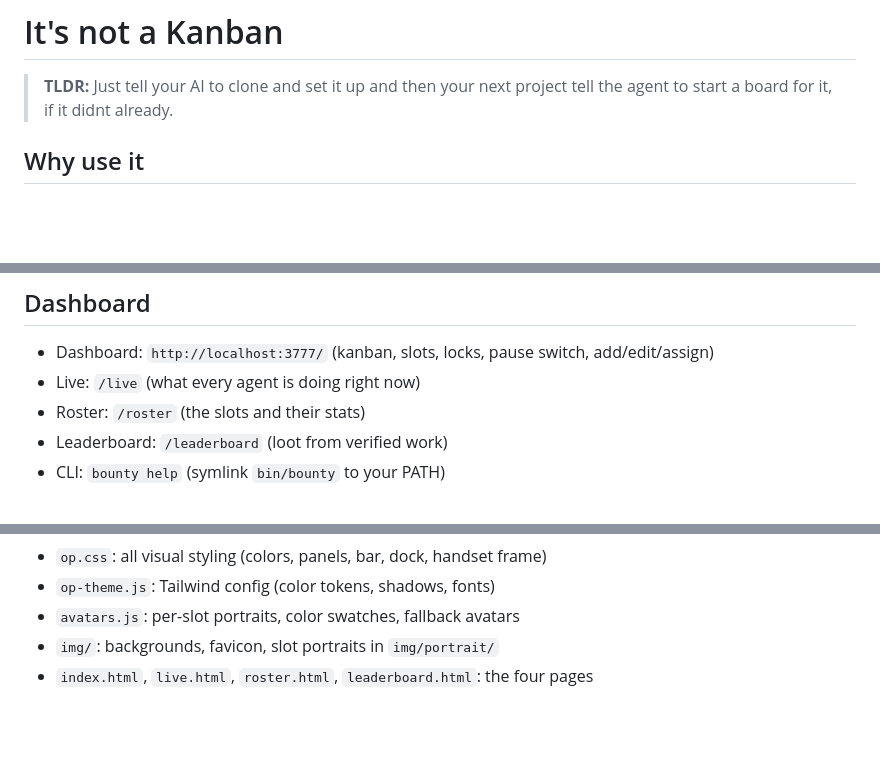
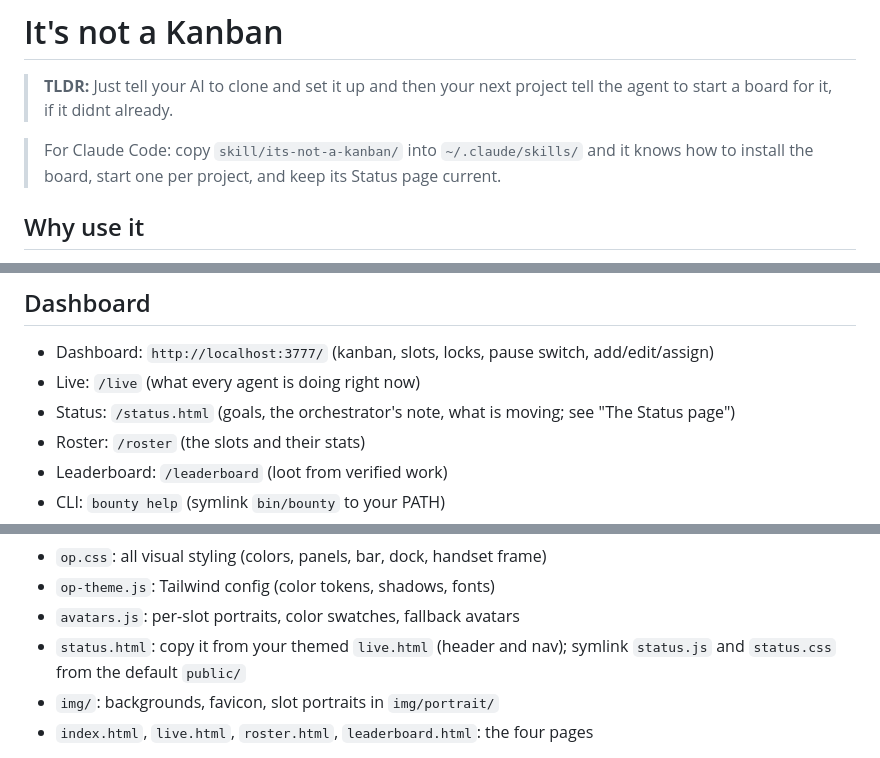
Before and after one commit to KewkLW/bounty-board, a Markdown page: README.md, 3 parts joined by grey strips. GitHub-like rendering; blank space fills up the shorter version.

Commit message:
Ship a Claude Code skill: install, a board per project, Status upkeep
Co-Authored-By: Claude Opus 5.5 <noreply@anthropic.com>
Claude-Session: https://claude.ai/code/session_01X1dbR21zriFuCvTxfJThH7

```diff
--- a/README.md
+++ b/README.md
@@ -1,6 +1,8 @@
 # It's not a Kanban
 
 > **TLDR:** Just tell your AI to clone and set it up and then your next project tell the agent to start a board for it, if it didnt already.
+
+> For Claude Code: copy `skill/its-not-a-kanban/` into `~/.claude/skills/` and it knows how to install the board, start one per project, and keep its Status page current.
 
 ## Why use it
 
@@ -248,6 +250,7 @@ The full prompt is saved alongside each attempt's log for debugging.
 
 - Dashboard: `http://localhost:3777/` (kanban, slots, locks, pause switch, add/edit/assign)
 - Live: `/live` (what every agent is doing right now)
+- Status: `/status.html` (goals, the orchestrator's note, what is moving; see "The Status page")
 - Roster: `/roster` (the slots and their stats)
 - Leaderboard: `/leaderboard` (loot from verified work)
 - CLI: `bounty help` (symlink `bin/bounty` to your PATH)
@@ -343,6 +346,7 @@ The theme files:
 - `op.css`: all visual styling (colors, panels, bar, dock, handset frame)
 - `op-theme.js`: Tailwind config (color tokens, shadows, fonts)
 - `avatars.js`: per-slot portraits, color swatches, fallback avatars
+- `status.html`: copy it from your themed `live.html` (header and nav); symlink `status.js` and `status.css` from the default `public/`
 - `img/`: backgrounds, favicon, slot portraits in `img/portrait/`
 - `index.html`, `live.html`, `roster.html`, `leaderboard.html`: the four pages
 
```
Also changed, not shown: skill/its-not-a-kanban/SKILL.md (added, +58 -0 lines).
